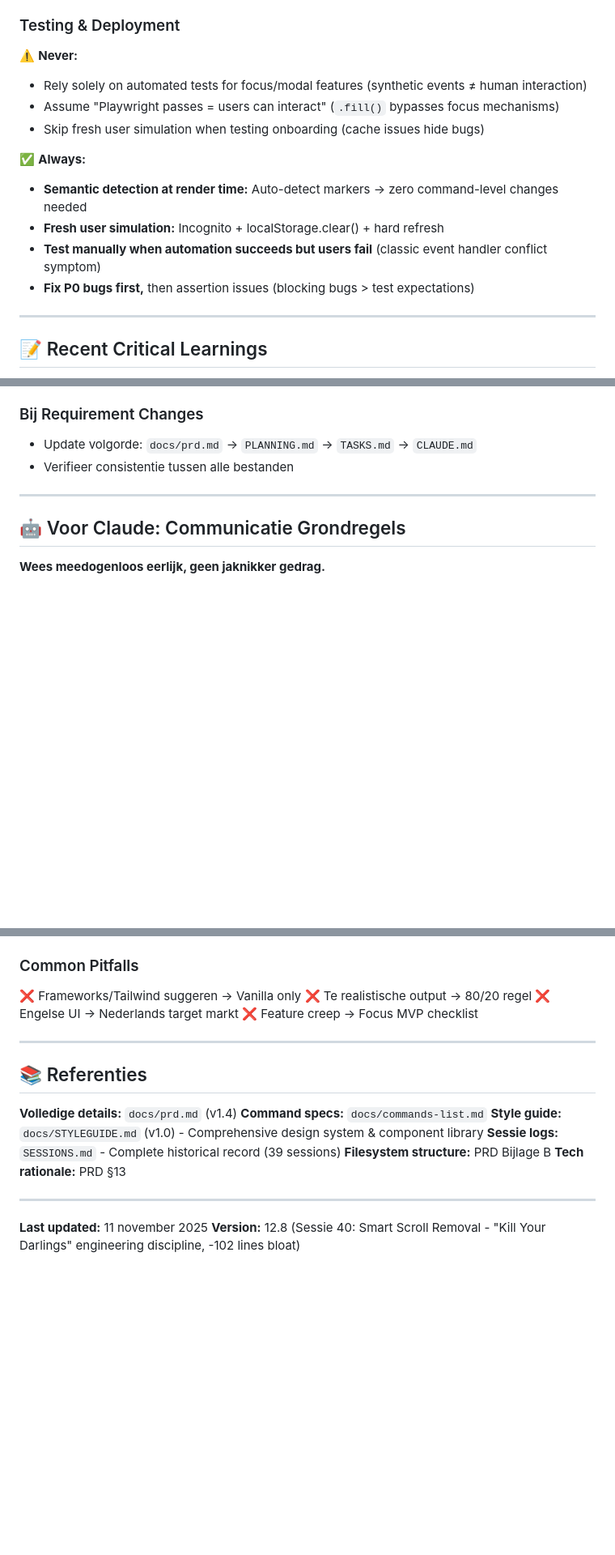
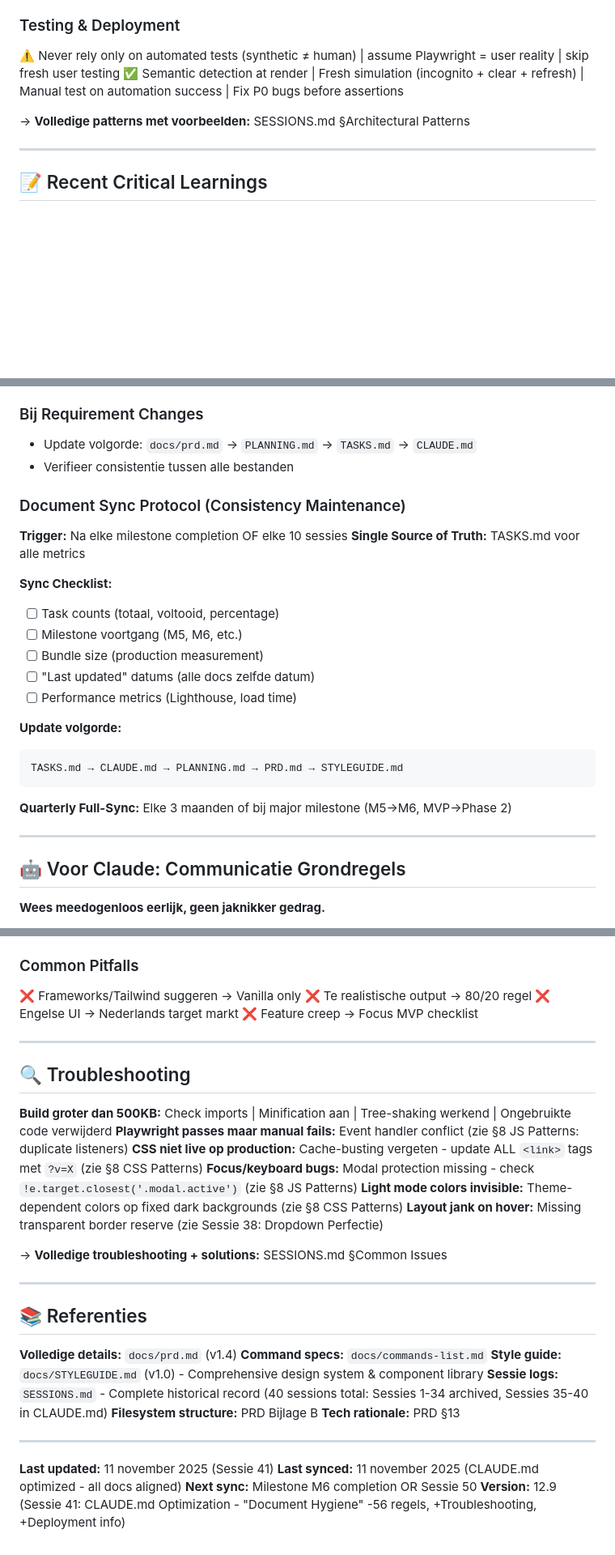
Before and after one commit to JanWillemWubkes/hacksimulator, a Markdown page: .claude/CLAUDE.md, 3 parts joined by grey strips. Shown at 81% size. Drawn GitHub-style; blank space fills up the shorter version.

````diff
--- a/.claude/CLAUDE.md
+++ b/.claude/CLAUDE.md
@@ -141,15 +113,9 @@ Bij nieuwe command:
 
 ### Testing & Deployment
-⚠️ **Never:**
-- Rely solely on automated tests for focus/modal features (synthetic events ≠ human interaction)
-- Assume "Playwright passes = users can interact" (`.fill()` bypasses focus mechanisms)
-- Skip fresh user simulation when testing onboarding (cache issues hide bugs)
+⚠️ Never rely only on automated tests (synthetic ≠ human) | assume Playwright = user reality | skip fresh user testing
+✅ Semantic detection at render | Fresh simulation (incognito + clear + refresh) | Manual test on automation success | Fix P0 bugs before assertions
 
-✅ **Always:**
-- **Semantic detection at render time:** Auto-detect markers → zero command-level changes needed
-- **Fresh user simulation:** Incognito + localStorage.clear() + hard refresh
-- **Test manually when automation succeeds but users fail** (classic event handler conflict symptom)
-- **Fix P0 bugs first,** then assertion issues (blocking bugs > test expectations)
+→ **Volledige patterns met voorbeelden:** SESSIONS.md §Architectural Patterns
 
 ---
 
@@ -228,6 +192,24 @@ Bij nieuwe command:
 ### Bij Requirement Changes
 - Update volgorde: `docs/prd.md` → `PLANNING.md` → `TASKS.md` → `CLAUDE.md`
 - Verifieer consistentie tussen alle bestanden
+
+### Document Sync Protocol (Consistency Maintenance)
+**Trigger:** Na elke milestone completion OF elke 10 sessies
+**Single Source of Truth:** TASKS.md voor alle metrics
+
+**Sync Checklist:**
+- [ ] Task counts (totaal, voltooid, percentage)
+- [ ] Milestone voortgang (M5, M6, etc.)
+- [ ] Bundle size (production measurement)
+- [ ] "Last updated" datums (alle docs zelfde datum)
+- [ ] Performance metrics (Lighthouse, load time)
+
+**Update volgorde:**
+```
+TASKS.md → CLAUDE.md → PLANNING.md → PRD.md → STYLEGUIDE.md
+```
+
+**Quarterly Full-Sync:** Elke 3 maanden of bij major milestone (M5→M6, MVP→Phase 2)
 
 ---
 
@@ -262,16 +244,31 @@ Bij nieuwe command:
 
 ---
 
+## 🔍 Troubleshooting
+
+**Build groter dan 500KB:** Check imports | Minification aan | Tree-shaking werkend | Ongebruikte code verwijderd
+**Playwright passes maar manual fails:** Event handler conflict (zie §8 JS Patterns: duplicate listeners)
+**CSS niet live op production:** Cache-busting vergeten - update ALL `<link>` tags met `?v=X` (zie §8 CSS Patterns)
+**Focus/keyboard bugs:** Modal protection missing - check `!e.target.closest('.modal.active')` (zie §8 JS Patterns)
+**Light mode colors invisible:** Theme-dependent colors op fixed dark backgrounds (zie §8 CSS Patterns)
+**Layout jank on hover:** Missing transparent border reserve (zie Sessie 38: Dropdown Perfectie)
+
+→ **Volledige troubleshooting + solutions:** SESSIONS.md §Common Issues
+
+---
+
 ## 📚 Referenties
 
 **Volledige details:** `docs/prd.md` (v1.4)
 **Command specs:** `docs/commands-list.md`
 **Style guide:** `docs/STYLEGUIDE.md` (v1.0) - Comprehensive design system & component library
-**Sessie logs:** `SESSIONS.md` - Complete historical record (39 sessions)
+**Sessie logs:** `SESSIONS.md` - Complete historical record (40 sessions total: Sessies 1-34 archived, Sessies 35-40 in CLAUDE.md)
 **Filesystem structure:** PRD Bijlage B
 **Tech rationale:** PRD §13
 
 ---
 
-**Last updated:** 11 november 2025
-**Version:** 12.8 (Sessie 40: Smart Scroll Removal - "Kill Your Darlings" engineering discipline, -102 lines bloat)
+**Last updated:** 11 november 2025 (Sessie 41)
+**Last synced:** 11 november 2025 (CLAUDE.md optimized - all docs aligned)
+**Next sync:** Milestone M6 completion OR Sessie 50
+**Version:** 12.9 (Sessie 41: CLAUDE.md Optimization - "Document Hygiene" -56 regels, +Troubleshooting, +Deployment info)
````
Also changed, not shown: other parts of .claude/CLAUDE.md (+21 -51 lines).
